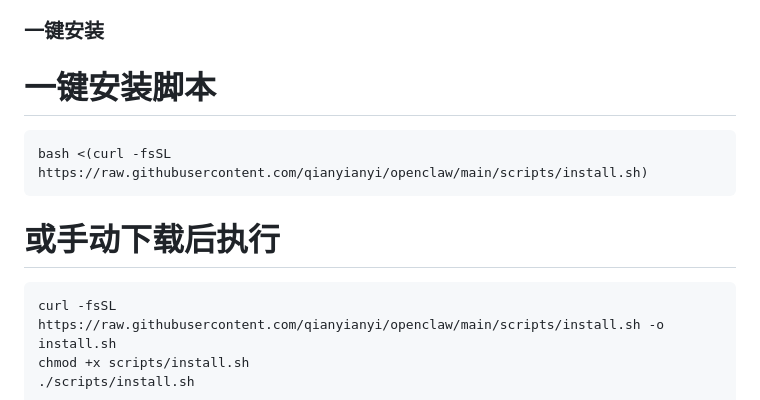
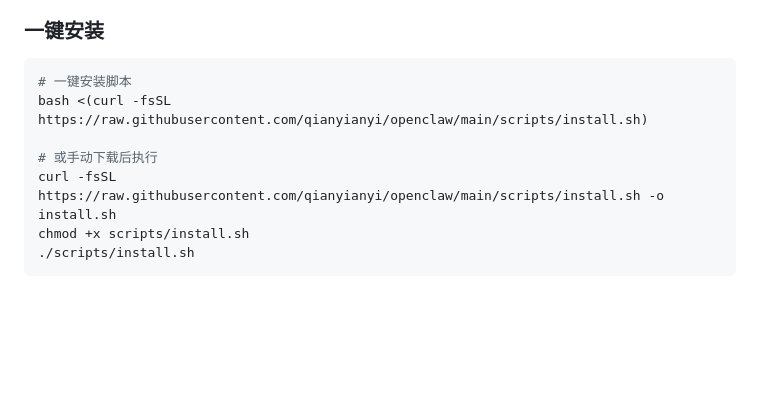
Before and after one commit to qianyianyi/openclaw, a Markdown page: README.md, the part around the change. Rendered like a GitHub page; blank space fills up the shorter version.

Commit message:
Revise one-click installation script section
Updated installation instructions in README.

````diff
--- a/README.md
+++ b/README.md
@@ -39,13 +39,11 @@ OpenClaw 是一个功能强大的 AI 助手系统，支持多模型、多渠道
 - **网络**: 稳定的互联网连接
 
 ### 一键安装
+```bash
 # 一键安装脚本
-```bash
 bash <(curl -fsSL https://raw.githubusercontent.com/qianyianyi/openclaw/main/scripts/install.sh)
-```
 
 # 或手动下载后执行
-```bash
 curl -fsSL https://raw.githubusercontent.com/qianyianyi/openclaw/main/scripts/install.sh -o install.sh
 chmod +x scripts/install.sh
 ./scripts/install.sh
````
